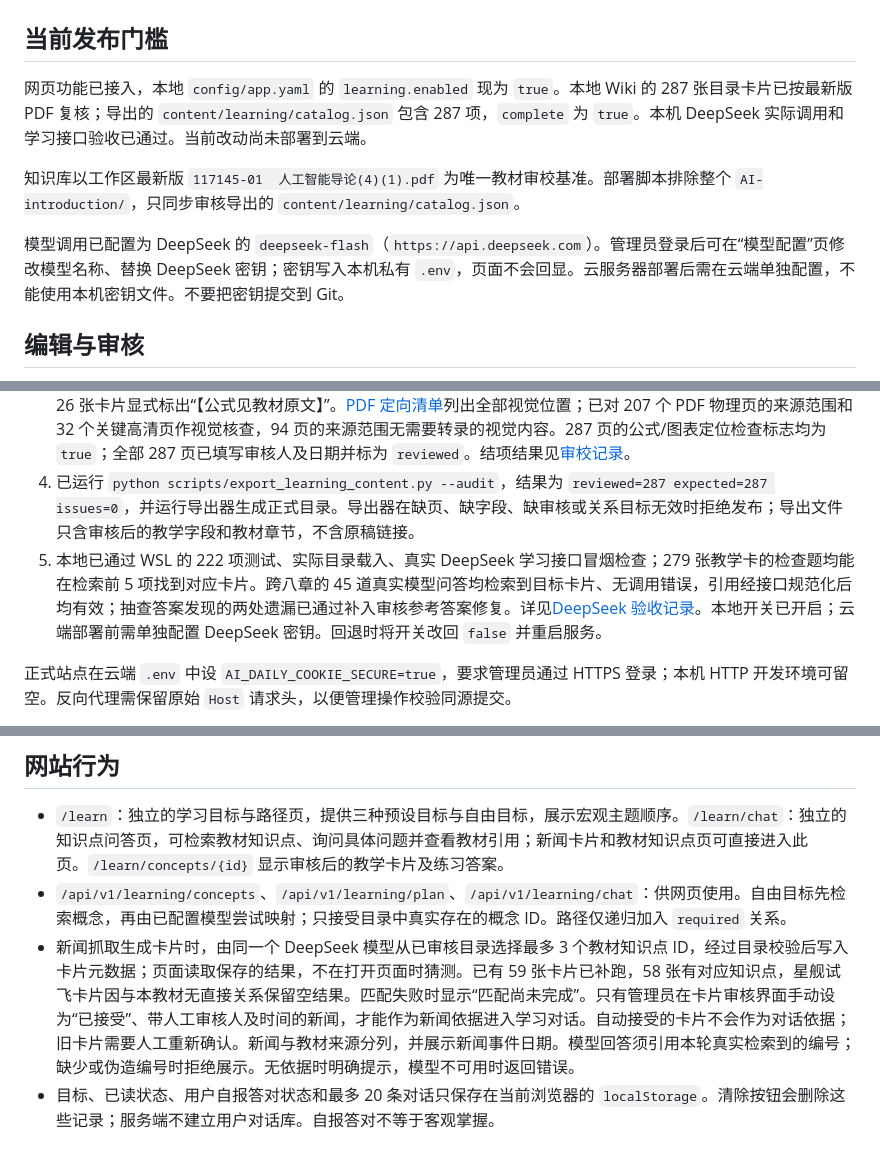
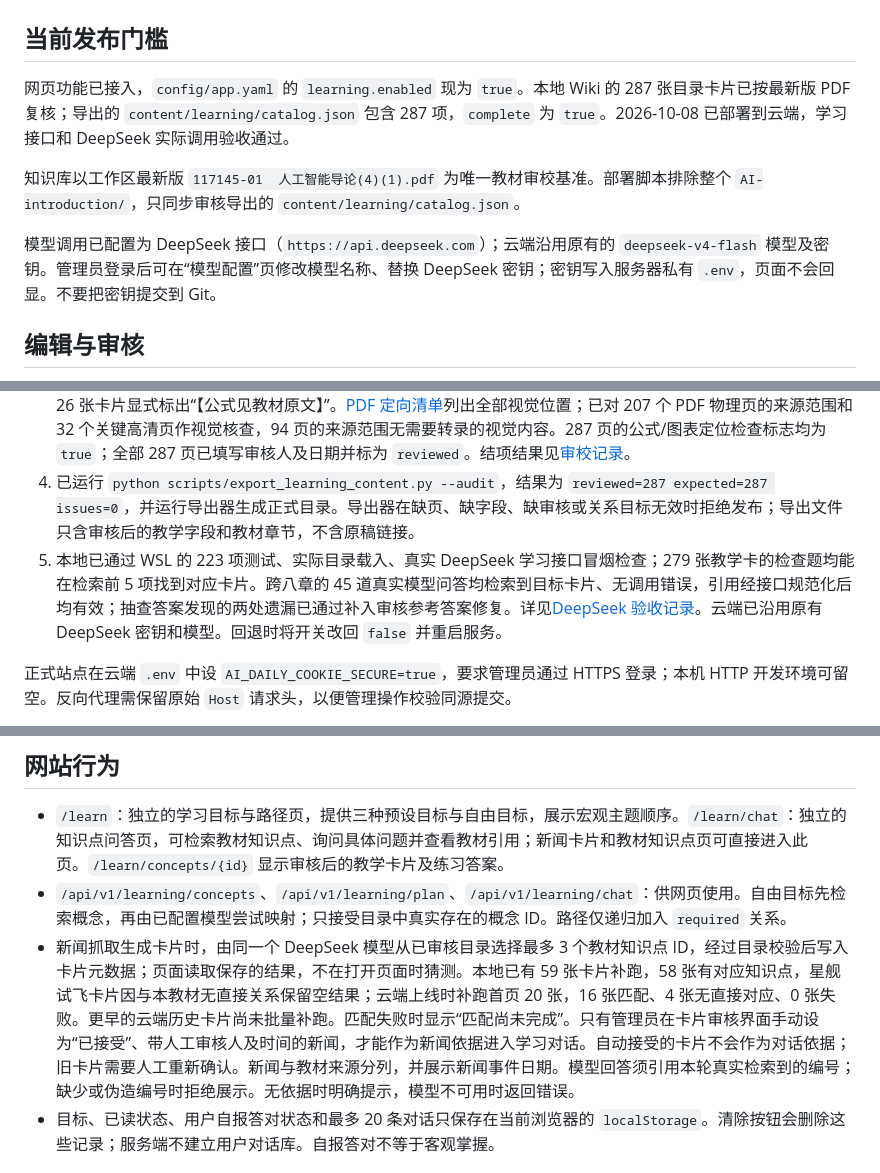
Before and after one commit to cheesepanini/AI-daily-update, a Markdown page: docs/learning.md, 3 parts joined by grey strips. Drawn GitHub-style.

Commit message:
Document cloud learning deployment

```diff
--- a/docs/learning.md
+++ b/docs/learning.md
@@ -2,11 +2,11 @@
 
 ## 当前发布门槛
 
-网页功能已接入，本地 `config/app.yaml` 的 `learning.enabled` 现为 `true`。本地 Wiki 的 287 张目录卡片已按最新版 PDF 复核；导出的 `content/learning/catalog.json` 包含 287 项，`complete` 为 `true`。本机 DeepSeek 实际调用和学习接口验收已通过。当前改动尚未部署到云端。
+网页功能已接入，`config/app.yaml` 的 `learning.enabled` 现为 `true`。本地 Wiki 的 287 张目录卡片已按最新版 PDF 复核；导出的 `content/learning/catalog.json` 包含 287 项，`complete` 为 `true`。2026-10-08 已部署到云端，学习接口和 DeepSeek 实际调用验收通过。
 
 知识库以工作区最新版 `117145-01  人工智能导论(4)(1).pdf` 为唯一教材审校基准。部署脚本排除整个 `AI-introduction/`，只同步审核导出的 `content/learning/catalog.json`。
 
-模型调用已配置为 DeepSeek 的 `deepseek-flash`（`https://api.deepseek.com`）。管理员登录后可在“模型配置”页修改模型名称、替换 DeepSeek 密钥；密钥写入本机私有 `.env`，页面不会回显。云服务器部署后需在云端单独配置，不能使用本机密钥文件。不要把密钥提交到 Git。
+模型调用已配置为 DeepSeek 接口（`https://api.deepseek.com`）；云端沿用原有的 `deepseek-v4-flash` 模型及密钥。管理员登录后可在“模型配置”页修改模型名称、替换 DeepSeek 密钥；密钥写入服务器私有 `.env`，页面不会回显。不要把密钥提交到 Git。
 
 ## 编辑与审核
 
@@ -14,7 +14,7 @@
 2. 各概念与细卡片填写 `explanation`、`example`、`misconception`、`question`、`answer` 和 `aliases`。`prerequisites.required` 只放真正的学习门槛；`helpful` 与 `advanced` 分别表示辅助和拓展。现有先修链接主要预填到 `helpful`；13 个关键节点另有待审核的必修关系草案。
 3. 对照最新版 PDF 核对公式、图片、表格、数值及引用。PDF 中部分公式作为图片对象嵌入，无法可靠转成文字；26 张卡片显式标出“【公式见教材原文】”。[PDF 定向清单](learning-visual-review.md)列出全部视觉位置；已对 207 个 PDF 物理页的来源范围和 32 个关键高清页作视觉核查，94 页的来源范围无需要转录的视觉内容。287 页的公式/图表定位检查标志均为 `true`；全部 287 页已填写审核人及日期并标为 `reviewed`。结项结果见[审校记录](learning-human-handoff.md)。
 4. 已运行 `python scripts/export_learning_content.py --audit`，结果为 `reviewed=287 expected=287 issues=0`，并运行导出器生成正式目录。导出器在缺页、缺字段、缺审核或关系目标无效时拒绝发布；导出文件只含审核后的教学字段和教材章节，不含原稿链接。
-5. 本地已通过 WSL 的 222 项测试、实际目录载入、真实 DeepSeek 学习接口冒烟检查；279 张教学卡的检查题均能在检索前 5 项找到对应卡片。跨八章的 45 道真实模型问答均检索到目标卡片、无调用错误，引用经接口规范化后均有效；抽查答案发现的两处遗漏已通过补入审核参考答案修复。详见[DeepSeek 验收记录](learning-deepseek-eval.md)。本地开关已开启；云端部署前需单独配置 DeepSeek 密钥。回退时将开关改回 `false` 并重启服务。
+5. 本地已通过 WSL 的 223 项测试、实际目录载入、真实 DeepSeek 学习接口冒烟检查；279 张教学卡的检查题均能在检索前 5 项找到对应卡片。跨八章的 45 道真实模型问答均检索到目标卡片、无调用错误，引用经接口规范化后均有效；抽查答案发现的两处遗漏已通过补入审核参考答案修复。详见[DeepSeek 验收记录](learning-deepseek-eval.md)。云端已沿用原有 DeepSeek 密钥和模型。回退时将开关改回 `false` 并重启服务。
 
 正式站点在云端 `.env` 中设 `AI_DAILY_COOKIE_SECURE=true`，要求管理员通过 HTTPS 登录；本机 HTTP 开发环境可留空。反向代理需保留原始 `Host` 请求头，以便管理操作校验同源提交。
 
@@ -24,7 +24,7 @@
 
 - `/learn`：独立的学习目标与路径页，提供三种预设目标与自由目标，展示宏观主题顺序。`/learn/chat`：独立的知识点问答页，可检索教材知识点、询问具体问题并查看教材引用；新闻卡片和教材知识点页可直接进入此页。`/learn/concepts/{id}` 显示审核后的教学卡片及练习答案。
 - `/api/v1/learning/concepts`、`/api/v1/learning/plan`、`/api/v1/learning/chat`：供网页使用。自由目标先检索概念，再由已配置模型尝试映射；只接受目录中真实存在的概念 ID。路径仅递归加入 `required` 关系。
-- 新闻抓取生成卡片时，由同一个 DeepSeek 模型从已审核目录选择最多 3 个教材知识点 ID，经过目录校验后写入卡片元数据；页面读取保存的结果，不在打开页面时猜测。已有 59 张卡片已补跑，58 张有对应知识点，星舰试飞卡片因与本教材无直接关系保留空结果。匹配失败时显示“匹配尚未完成”。只有管理员在卡片审核界面手动设为“已接受”、带人工审核人及时间的新闻，才能作为新闻依据进入学习对话。自动接受的卡片不会作为对话依据；旧卡片需要人工重新确认。新闻与教材来源分列，并展示新闻事件日期。模型回答须引用本轮真实检索到的编号；缺少或伪造编号时拒绝展示。无依据时明确提示，模型不可用时返回错误。
+- 新闻抓取生成卡片时，由同一个 DeepSeek 模型从已审核目录选择最多 3 个教材知识点 ID，经过目录校验后写入卡片元数据；页面读取保存的结果，不在打开页面时猜测。本地已有 59 张卡片补跑，58 张有对应知识点，星舰试飞卡片因与本教材无直接关系保留空结果；云端上线时补跑首页 20 张，16 张匹配、4 张无直接对应、0 张失败。更早的云端历史卡片尚未批量补跑。匹配失败时显示“匹配尚未完成”。只有管理员在卡片审核界面手动设为“已接受”、带人工审核人及时间的新闻，才能作为新闻依据进入学习对话。自动接受的卡片不会作为对话依据；旧卡片需要人工重新确认。新闻与教材来源分列，并展示新闻事件日期。模型回答须引用本轮真实检索到的编号；缺少或伪造编号时拒绝展示。无依据时明确提示，模型不可用时返回错误。
 - 目标、已读状态、用户自报答对状态和最多 20 条对话只保存在当前浏览器的 `localStorage`。清除按钮会删除这些记录；服务端不建立用户对话库。自报答对不等于客观掌握。
 
 ## 上线前验收
```
